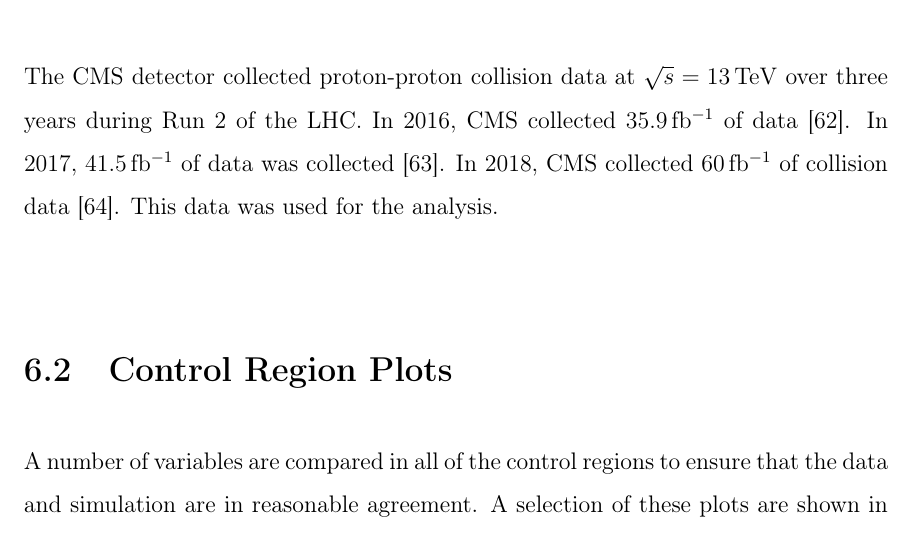
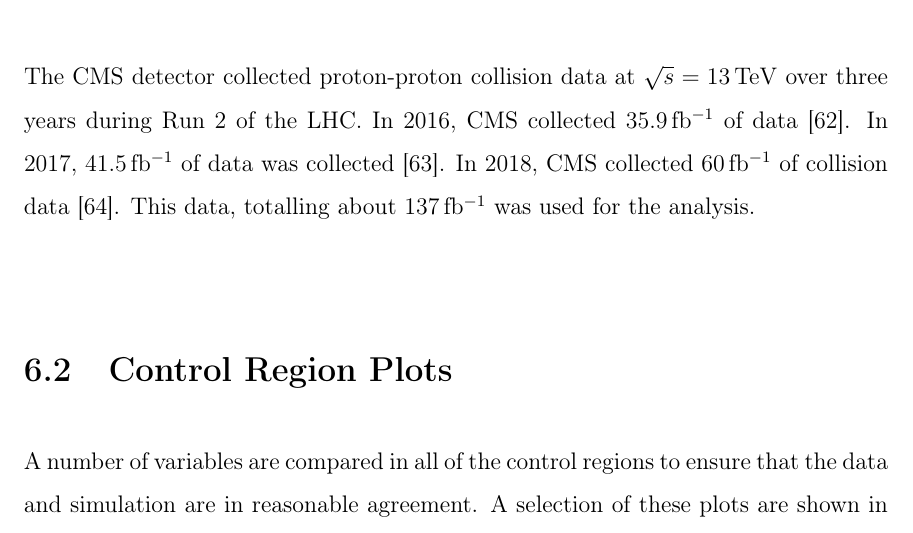
Before and after one commit to dabercro/thesis, a LaTeX thesis (main.tex, which reads chapters/results.tex): part of page 91 of 179, cut so that both start at the same text. The pictures show the PDF file main.pdf that the author committed with the source.

Commit message:
One comment in results

```diff
--- a/chapters/results.tex
+++ b/chapters/results.tex
@@ -7,7 +7,7 @@ over three years during Run 2 of the LHC.
 In 2016, CMS collected \SI{35.9}{fb^{-1}} of data \cite{CMS-PAS-LUM-17-001}.
 In 2017, \SI{41.5}{fb^{-1}} of data was collected \cite{CMS-PAS-LUM-17-004}.
 In 2018, CMS collected \SI{60}{fb^{-1}} of collision data \cite{CMS-PAS-LUM-18-002}.
-This data was used for the analysis.
+This data, totalling about \SI{137}{fb^{-1}} was used for the analysis.
 
 \section{Control Region Plots}
 
```
Also changed, not shown: main.pdf.
